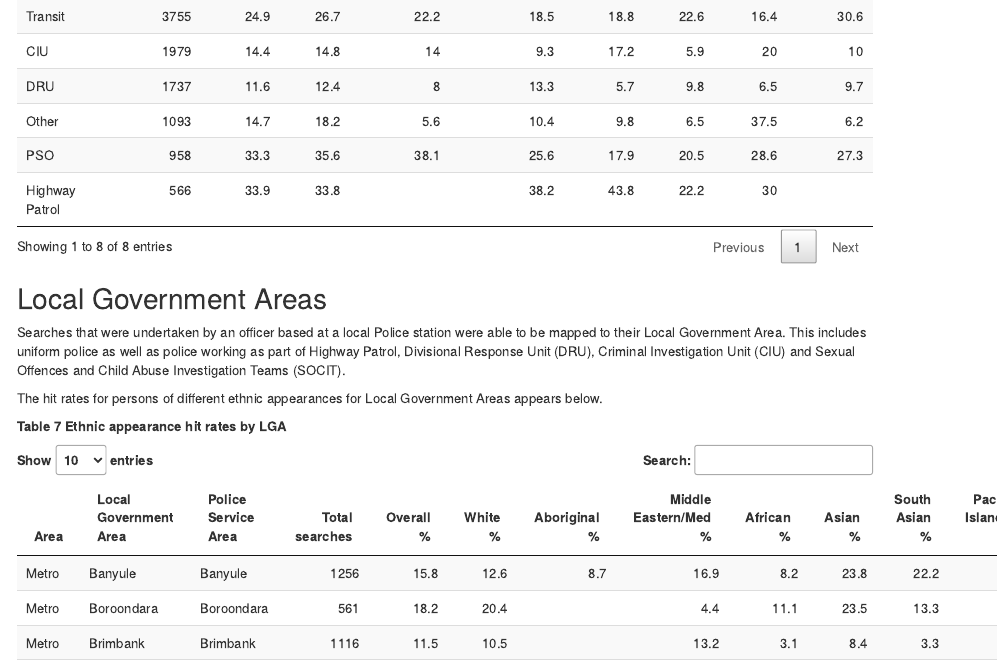
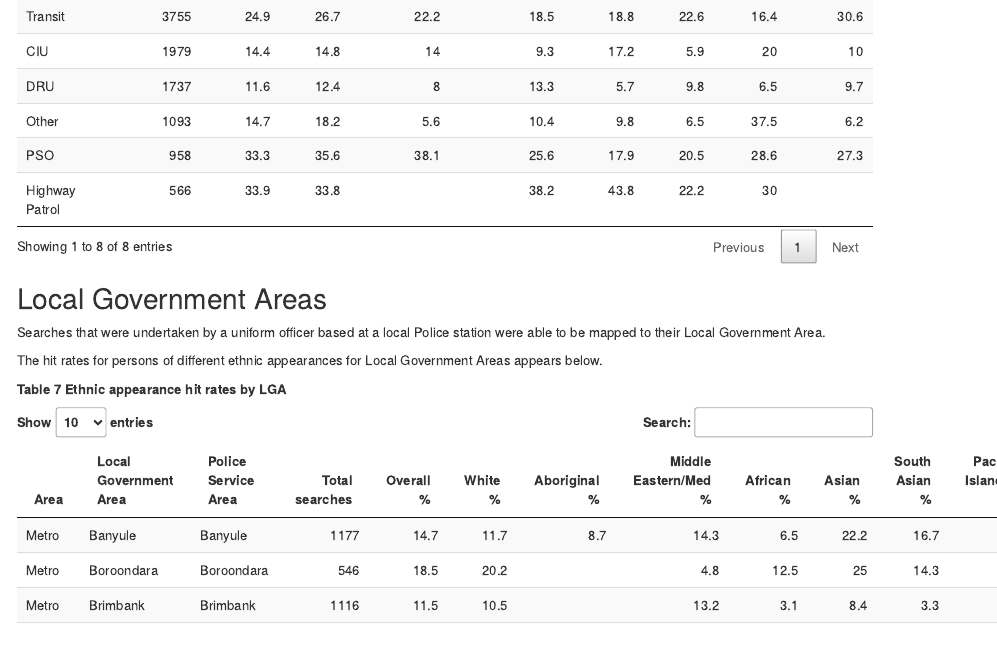
Before and after one commit to monikasarder/VictoriaPoliceRacialSearch, an R Markdown document (Data and hit rate overview.Rmd): the page in a window 1100 px wide, from 3160 px down. Rendered offline with R 4.5, knitr and Pandoc, with nearby package versions; some code elsewhere in the file could not run offline.

Commit message:
Data caveats

```diff
--- a/Data and hit rate overview.Rmd
+++ b/Data and hit rate overview.Rmd
@@ -231,7 +231,7 @@ unit.racial %>%
 
 ## Local Government Areas
 
-Searches that were undertaken by an officer based at a local Police station were able to be mapped to their Local Government Area.  This includes uniform police as well as police working as part of Highway Patrol, Divisional Response Unit (DRU), Criminal Investigation Unit (CIU) and Sexual Offences and Child Abuse Investigation Teams (SOCIT).
+Searches that were undertaken by a uniform officer based at a local Police station were able to be mapped to their Local Government Area.
 
 The hit rates for persons of different ethnic appearances for Local Government Areas appears below.
 
```
Also changed, not shown: R Code/01 Read in and wrangle data - 2018 to 2019.R (renamed from R Code/01 Read in and wrangle data - 18 to 19.R), R Code/02 Read in and wrangle data - 2022 to 2023.R (renamed from R Code/02 Read in and wrangle data - 22 to 23.R), README.html (added), README.md, Data and hit rate overview.Rmd (2 more changed lines).
